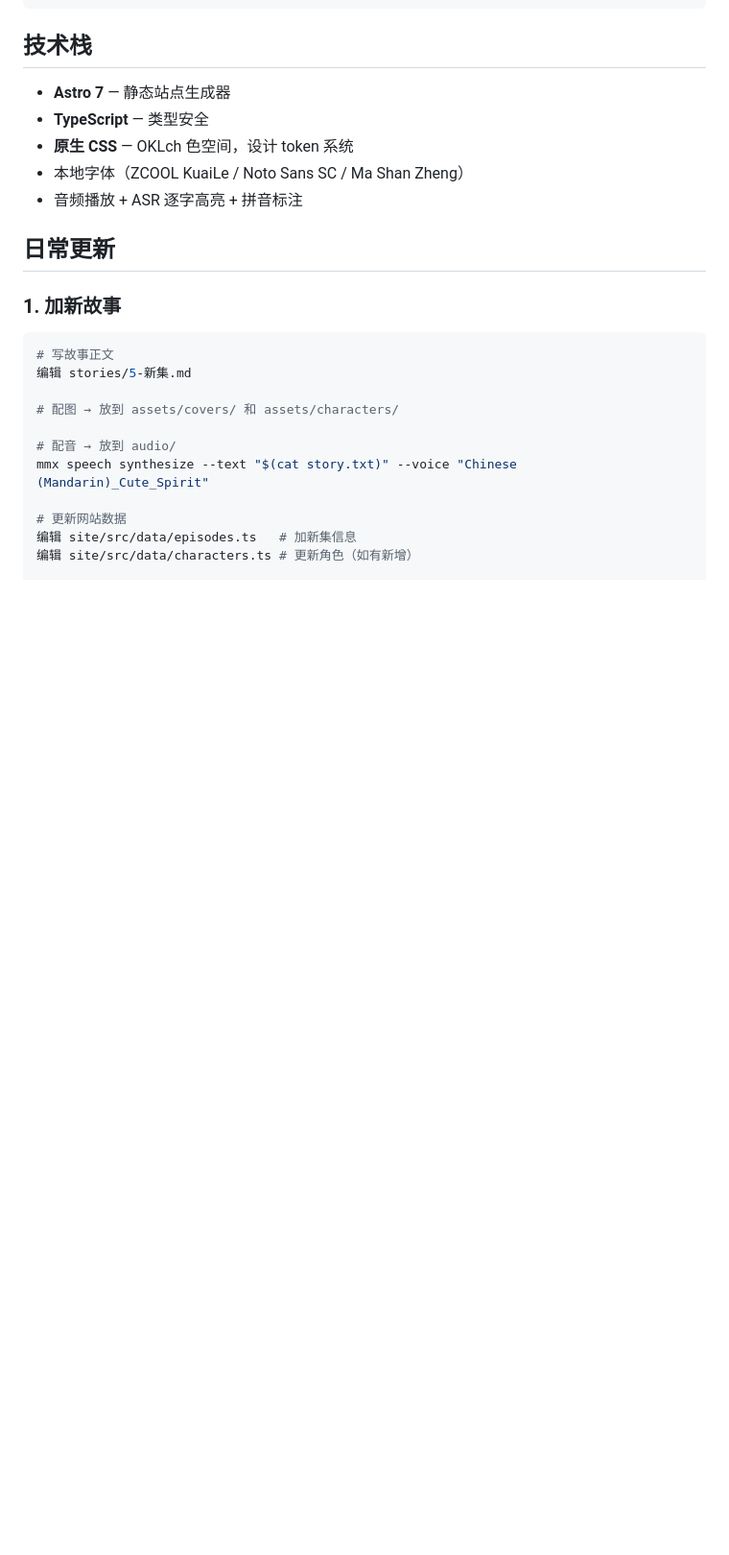
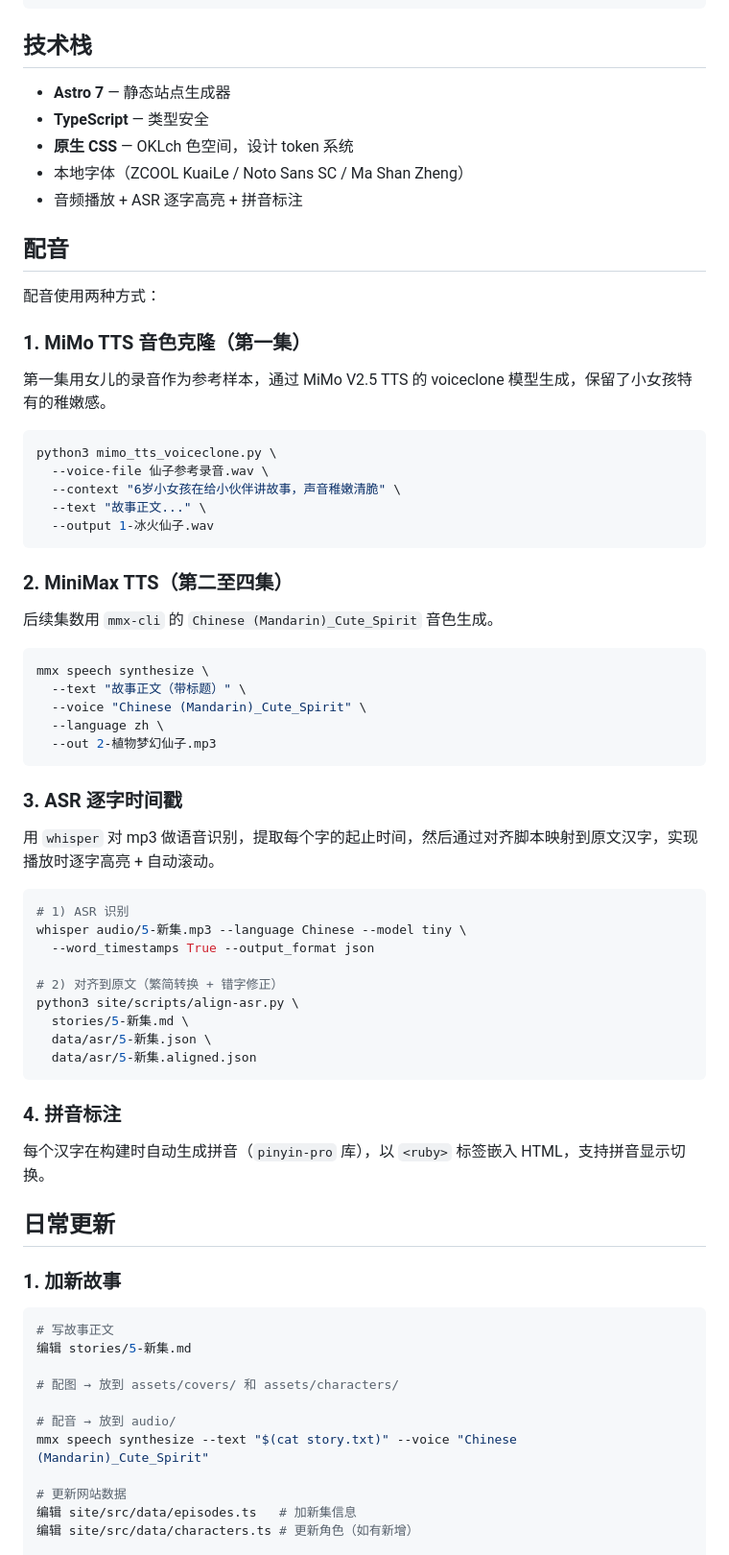
Before and after one commit to naokij/faries-vs-witch, a Markdown page: README.md, the part around the change. Shown at 96% size. Rendered like a GitHub page; blank space fills up the shorter version.

Commit message:
📝 补充配音说明文档

````diff
--- a/README.md
+++ b/README.md
@@ -31,6 +31,47 @@ faries-vs-witch/
 - **原生 CSS** — OKLch 色空间，设计 token 系统
 - 本地字体（ZCOOL KuaiLe / Noto Sans SC / Ma Shan Zheng）
 - 音频播放 + ASR 逐字高亮 + 拼音标注
+
+## 配音
+
+配音使用两种方式：
+
+### 1. MiMo TTS 音色克隆（第一集）
+第一集用女儿的录音作为参考样本，通过 MiMo V2.5 TTS 的 voiceclone 模型生成，保留了小女孩特有的稚嫩感。
+```bash
+python3 mimo_tts_voiceclone.py \
+  --voice-file 仙子参考录音.wav \
+  --context "6岁小女孩在给小伙伴讲故事，声音稚嫩清脆" \
+  --text "故事正文..." \
+  --output 1-冰火仙子.wav
+```
+
+### 2. MiniMax TTS（第二至四集）
+后续集数用 `mmx-cli` 的 `Chinese (Mandarin)_Cute_Spirit` 音色生成。
+```bash
+mmx speech synthesize \
+  --text "故事正文（带标题）" \
+  --voice "Chinese (Mandarin)_Cute_Spirit" \
+  --language zh \
+  --out 2-植物梦幻仙子.mp3
+```
+
+### 3. ASR 逐字时间戳
+用 `whisper` 对 mp3 做语音识别，提取每个字的起止时间，然后通过对齐脚本映射到原文汉字，实现播放时逐字高亮 + 自动滚动。
+```bash
+# 1) ASR 识别
+whisper audio/5-新集.mp3 --language Chinese --model tiny \
+  --word_timestamps True --output_format json
+
+# 2) 对齐到原文（繁简转换 + 错字修正）
+python3 site/scripts/align-asr.py \
+  stories/5-新集.md \
+  data/asr/5-新集.json \
+  data/asr/5-新集.aligned.json
+```
+
+### 4. 拼音标注
+每个汉字在构建时自动生成拼音（`pinyin-pro` 库），以 `<ruby>` 标签嵌入 HTML，支持拼音显示切换。
 
 ## 日常更新
 
````
